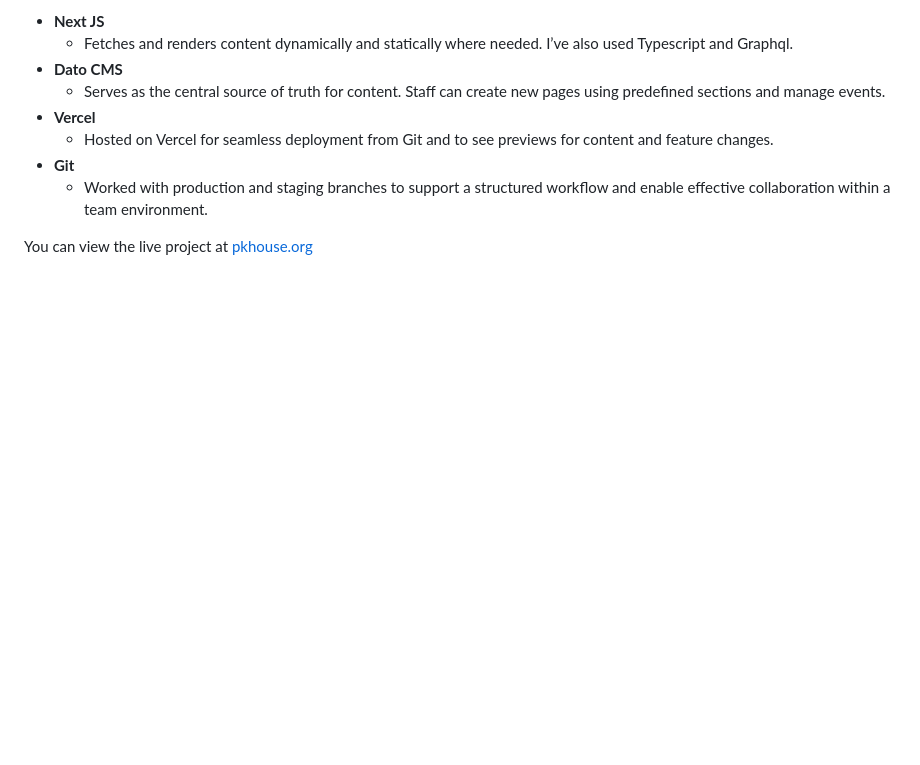
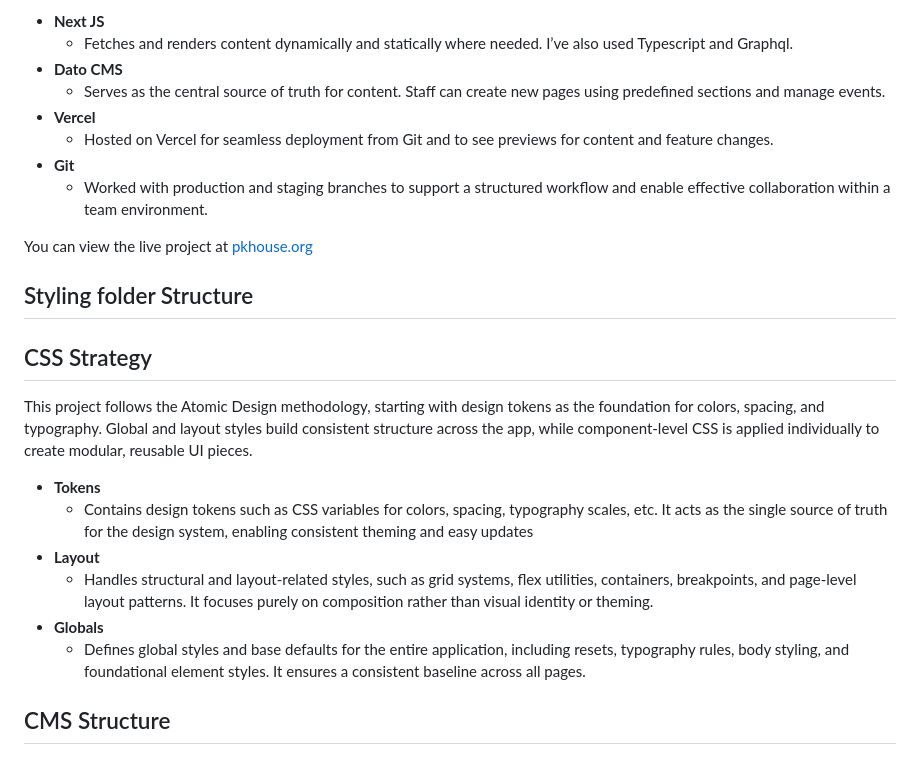
Before and after one commit to ivoamaro/personal-website, a Markdown page: content/work/2026-06-08-pollock-krasner-house.md, the part around the change. Drawn GitHub-style; blank space fills up the shorter version.

Commit message:
Update content/work/2026-06-08-pollock-krasner-house.md (via Pages CMS)

```diff
--- a/content/work/2026-06-08-pollock-krasner-house.md
+++ b/content/work/2026-06-08-pollock-krasner-house.md
@@ -58,3 +58,18 @@ This project is built with a modern frontend stack using Next.js for a performan
   - Worked with production and staging branches to support a structured workflow and enable effective collaboration within a team environment.
 
 You can view the live project at [pkhouse.org](https://www.pkhouse.org)
+
+## Styling folder Structure
+
+## CSS Strategy
+
+This project follows the Atomic Design methodology, starting with design tokens as the foundation for colors, spacing, and typography. Global and layout styles build consistent structure across the app, while component-level CSS is applied individually to create modular, reusable UI pieces.
+
+- **Tokens**
+  - Contains design tokens such as CSS variables for colors, spacing, typography scales, etc. It acts as the single source of truth for the design system, enabling consistent theming and easy updates
+- **Layout**
+  - Handles structural and layout-related styles, such as grid systems, flex utilities, containers, breakpoints, and page-level layout patterns. It focuses purely on composition rather than visual identity or theming.
+- **Globals**
+  - Defines global styles and base defaults for the entire application, including resets, typography rules, body styling, and foundational element styles. It ensures a consistent baseline across all pages.
+
+## CMS Structure
```
